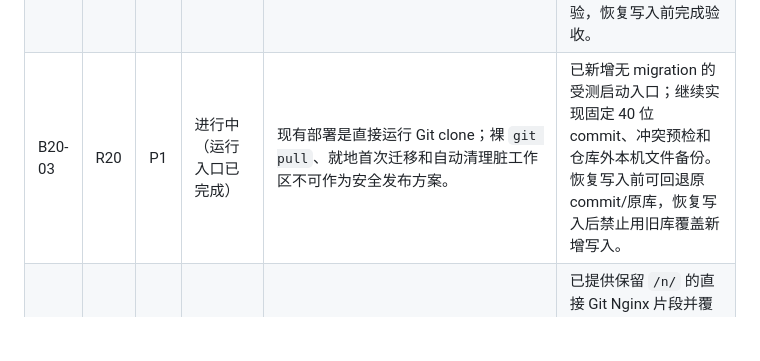
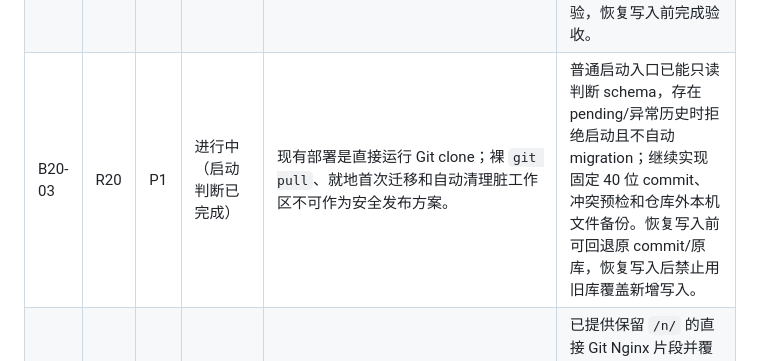
Before and after one commit to MisakaCirno/ff14_zsb, a Markdown page: document/REFACTORING_BACKLOG.md, the part around the change. Rendered like a GitHub page; blank space fills up the shorter version.

```diff
--- a/document/REFACTORING_BACKLOG.md
+++ b/document/REFACTORING_BACKLOG.md
@@ -20,7 +20,7 @@
 | B19-02 | 后续增强 | P2 | 已完成（2026-07-17） | 生产副本的来源主机、操作员和应用版本目前由受控工单人工记录；备份 metadata 允许 `application_version=unknown`，外部输入与媒体目录 DACL 也依赖人工归档。 | 增加结构化 handoff manifest，绑定来源主机、UTC、操作员、明确的 release/app version、数据库三件套及媒体清单摘要；正式输入预检拒绝未知版本，并自动核对和归档外部目录 DACL。 |
 | B20-01 | R20 | P1 | 进行中（阶段 B） | 缺少一份独立于 R19 `cutover_authorized=false` 证据的权威 go/no-go 运行单。 | 使用一张最小运行单绑定 R19 Pair 摘要、线上环境清单、当前/目标 commit、最终数据库备份、候选库校验、Nginx/`/n/` 检查、管理员密码轮换、回滚就绪、审批人和 UTC 时间；不得记录秘密。 |
 | B20-02 | R20 | P1 | 进行中（拓扑已确认） | 停写边界、最终数据库快照以及最终迁移流程尚未形成可执行闭环。 | 主站唯一写入进程由手动 BAT 启动；保持 Nginx 和 Bun `/n/`，停止 Waitress 后用冻结捕获工具生成最终备份，在副本上迁移和校验，恢复写入前完成验收。 |
-| B20-03 | R20 | P1 | 进行中（运行入口已完成） | 现有部署是直接运行 Git clone；裸 `git pull`、就地首次迁移和自动清理脏工作区不可作为安全发布方案。 | 已新增无 migration 的受测启动入口；继续实现固定 40 位 commit、冲突预检和仓库外本机文件备份。恢复写入前可回退原 commit/原库，恢复写入后禁止用旧库覆盖新增写入。 |
+| B20-03 | R20 | P1 | 进行中（启动判断已完成） | 现有部署是直接运行 Git clone；裸 `git pull`、就地首次迁移和自动清理脏工作区不可作为安全发布方案。 | 普通启动入口已能只读判断 schema，存在 pending/异常历史时拒绝启动且不自动 migration；继续实现固定 40 位 commit、冲突预检和仓库外本机文件备份。恢复写入前可回退原 commit/原库，恢复写入后禁止用旧库覆盖新增写入。 |
 | B20-04 | R20 | P1 | 进行中（Nginx 片段已完成） | 线上使用同机 Nginx、手动 Waitress BAT 和独立 Bun；旧主站代理会追加客户端提供的 `X-Forwarded-For`。 | 已提供保留 `/n/` 的直接 Git Nginx 片段并覆盖不可信转发头；维护窗口前仍需备份真实配置、运行 `nginx -t`，再完成回环 HTTP 和外部 Chrome/Edge 验收。WinSW 不作为本次前置。 |
 
 “小抄儿”继续排除在本批主站重构之外；这里只允许记录其依赖的兼容性风险，不安排实现。
```
Also changed, not shown: document/R20_GIT_DEPLOYMENT.md (+11 -1 lines).
